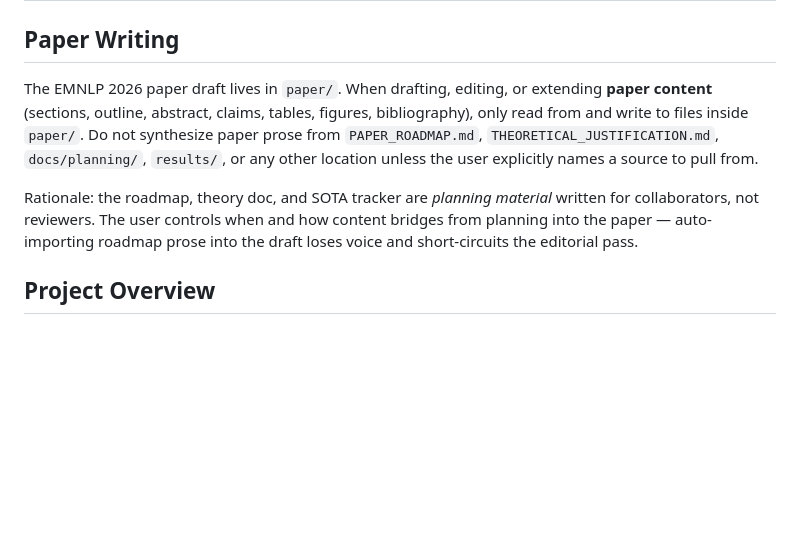
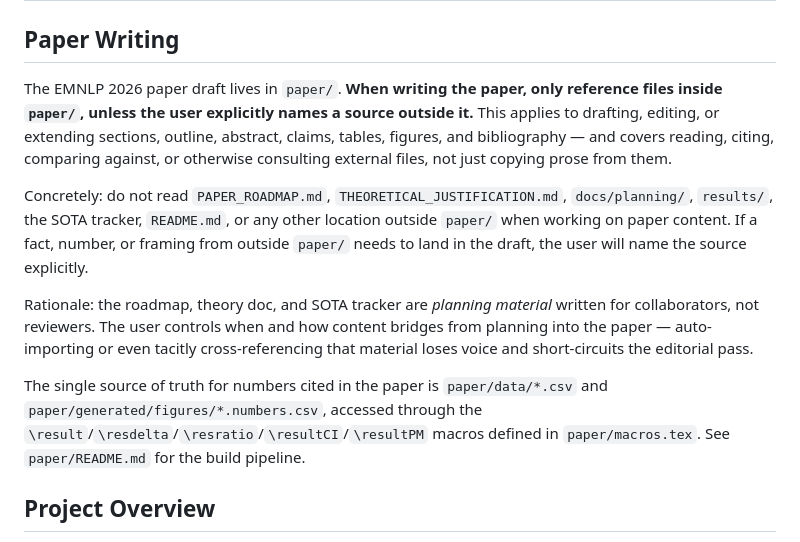
Before and after one commit to hyang0129/HalluLens, a Markdown page: CLAUDE.md, the part around the change. Rendered like a GitHub page; blank space fills up the shorter version.

Commit message:
docs(#64): tighten Paper Writing rule — only reference files in paper/
The existing rule scoped to "synthesize prose"; broaden it so any reference,
read, citation, or cross-comparison while working on paper content is confined
to paper/ unless the user names an external source explicitly. Add a pointer
to paper/data/ + the citation macros as the single source of truth for numbers.

Co-Authored-By: Claude Opus 4.7 (1M context) <noreply@anthropic.com>

```diff
--- a/CLAUDE.md
+++ b/CLAUDE.md
@@ -2,9 +2,13 @@
 
 ## Paper Writing
 
-The EMNLP 2026 paper draft lives in `paper/`. When drafting, editing, or extending **paper content** (sections, outline, abstract, claims, tables, figures, bibliography), only read from and write to files inside `paper/`. Do not synthesize paper prose from `PAPER_ROADMAP.md`, `THEORETICAL_JUSTIFICATION.md`, `docs/planning/`, `results/`, or any other location unless the user explicitly names a source to pull from.
+The EMNLP 2026 paper draft lives in `paper/`. **When writing the paper, only reference files inside `paper/`, unless the user explicitly names a source outside it.** This applies to drafting, editing, or extending sections, outline, abstract, claims, tables, figures, and bibliography — and covers reading, citing, comparing against, or otherwise consulting external files, not just copying prose from them.
 
-Rationale: the roadmap, theory doc, and SOTA tracker are *planning material* written for collaborators, not reviewers. The user controls when and how content bridges from planning into the paper — auto-importing roadmap prose into the draft loses voice and short-circuits the editorial pass.
+Concretely: do not read `PAPER_ROADMAP.md`, `THEORETICAL_JUSTIFICATION.md`, `docs/planning/`, `results/`, the SOTA tracker, `README.md`, or any other location outside `paper/` when working on paper content. If a fact, number, or framing from outside `paper/` needs to land in the draft, the user will name the source explicitly.
+
+Rationale: the roadmap, theory doc, and SOTA tracker are *planning material* written for collaborators, not reviewers. The user controls when and how content bridges from planning into the paper — auto-importing or even tacitly cross-referencing that material loses voice and short-circuits the editorial pass.
+
+The single source of truth for numbers cited in the paper is `paper/data/*.csv` and `paper/generated/figures/*.numbers.csv`, accessed through the `\result`/`\resdelta`/`\resratio`/`\resultCI`/`\resultPM` macros defined in `paper/macros.tex`. See `paper/README.md` for the build pipeline.
 
 ## Project Overview
 
```
